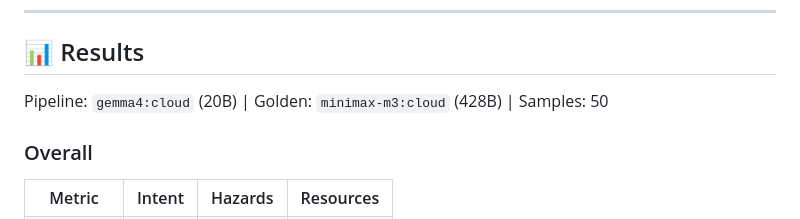
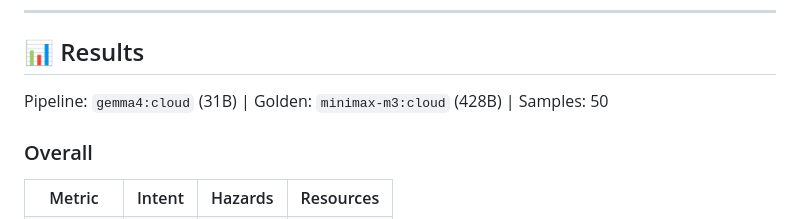
Before and after one commit to dsbarik/rakshak-edge, a Markdown page: README.md, the part around the change. Drawn GitHub-style.

Commit message:
fix: correct gemma4:cloud params from 20B to 31B in Results

```diff
--- a/README.md
+++ b/README.md
@@ -194,7 +194,7 @@ Exact match is too harsh for multi-label extraction. Predicting <code>[FOOD, WAT
 
 ## 📊 Results
 
-Pipeline: <code>gemma4:cloud</code> (20B) | Golden: <code>minimax-m3:cloud</code> (428B) | Samples: 50
+Pipeline: <code>gemma4:cloud</code> (31B) | Golden: <code>minimax-m3:cloud</code> (428B) | Samples: 50
 
 ### Overall
 
```
